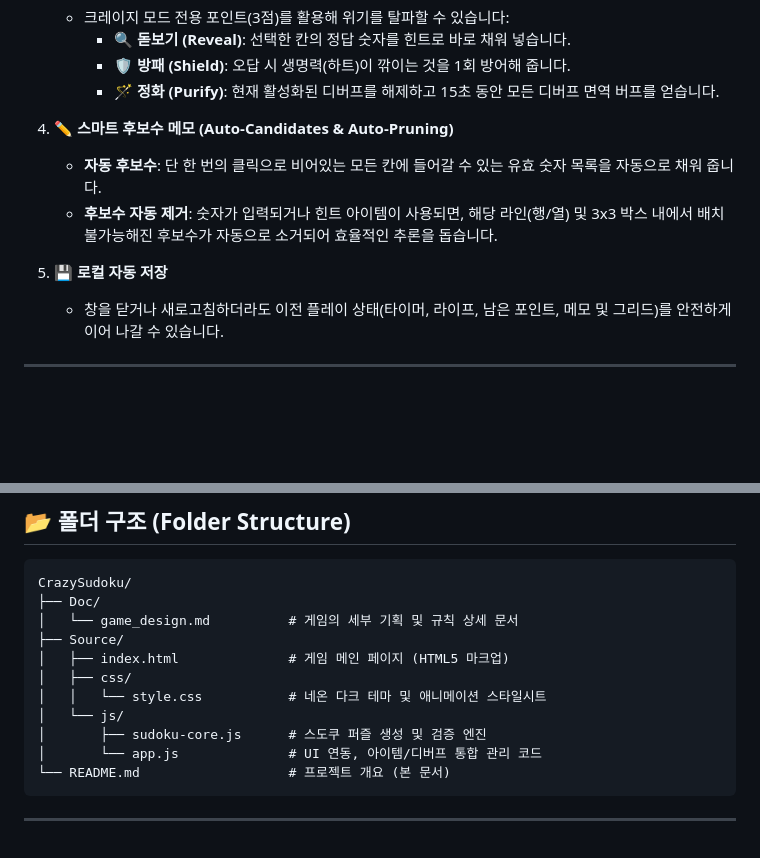
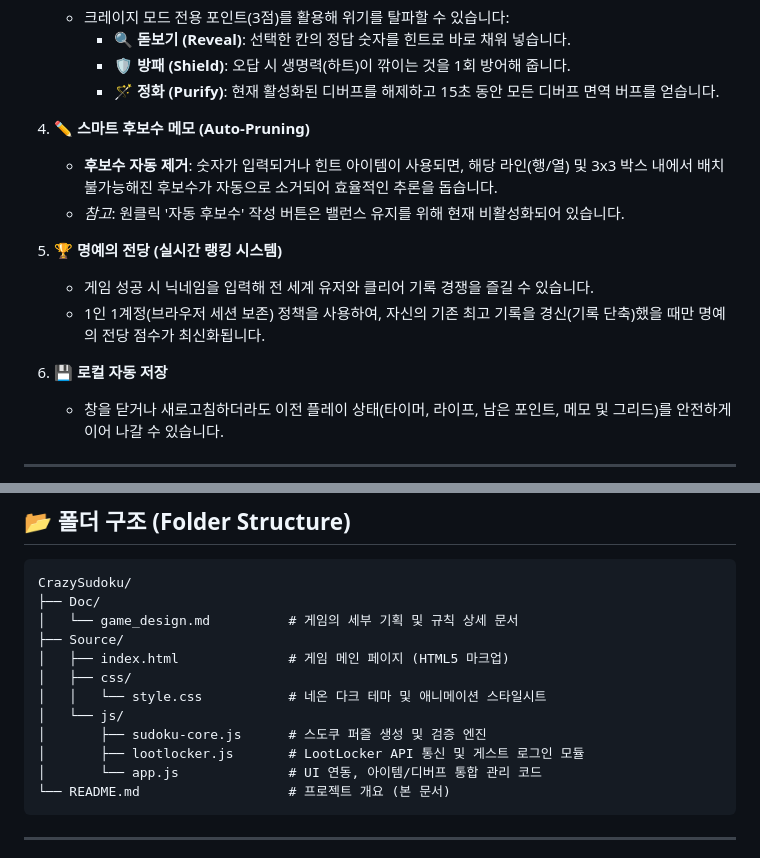
Before and after one commit to tramper2/CrazySudoku, a Markdown page: README.md, 2 parts joined by grey strips. Drawn GitHub-style; blank space fills up the shorter version.

Commit message:
docs: Update README and game design spec with leaderboard rules & auto notes button disablement

````diff
--- a/README.md
+++ b/README.md
@@ -26,11 +26,15 @@ Crazy Sudoku는 기존의 조용한 스도쿠 게임에서 탈피하여 화려
      - 🛡️ **방패 (Shield)**: 오답 시 생명력(하트)이 깎이는 것을 1회 방어해 줍니다.
      - 🪄 **정화 (Purify)**: 현재 활성화된 디버프를 해제하고 15초 동안 모든 디버프 면역 버프를 얻습니다.
 
-4. **✏️ 스마트 후보수 메모 (Auto-Candidates & Auto-Pruning)**
-   - **자동 후보수**: 단 한 번의 클릭으로 비어있는 모든 칸에 들어갈 수 있는 유효 숫자 목록을 자동으로 채워 줍니다.
+4. **✏️ 스마트 후보수 메모 (Auto-Pruning)**
    - **후보수 자동 제거**: 숫자가 입력되거나 힌트 아이템이 사용되면, 해당 라인(행/열) 및 3x3 박스 내에서 배치 불가능해진 후보수가 자동으로 소거되어 효율적인 추론을 돕습니다.
+   - *참고*: 원클릭 '자동 후보수' 작성 버튼은 밸런스 유지를 위해 현재 비활성화되어 있습니다.
 
-5. **💾 로컬 자동 저장**
+5. **🏆 명예의 전당 (실시간 랭킹 시스템)**
+   - 게임 성공 시 닉네임을 입력해 전 세계 유저와 클리어 기록 경쟁을 즐길 수 있습니다.
+   - 1인 1계정(브라우저 세션 보존) 정책을 사용하여, 자신의 기존 최고 기록을 경신(기록 단축)했을 때만 명예의 전당 점수가 최신화됩니다.
+
+6. **💾 로컬 자동 저장**
    - 창을 닫거나 새로고침하더라도 이전 플레이 상태(타이머, 라이프, 남은 포인트, 메모 및 그리드)를 안전하게 이어 나갈 수 있습니다.
 
 ---
@@ -47,6 +51,7 @@ CrazySudoku/
 │   │   └── style.css           # 네온 다크 테마 및 애니메이션 스타일시트
 │   └── js/
 │       ├── sudoku-core.js      # 스도쿠 퍼즐 생성 및 검증 엔진
+│       ├── lootlocker.js       # LootLocker API 통신 및 게스트 로그인 모듈
 │       └── app.js              # UI 연동, 아이템/디버프 통합 관리 코드
 └── README.md                   # 프로젝트 개요 (본 문서)
 ```
````
Also changed, not shown: Doc/game_design.md (+12 -1 lines).
